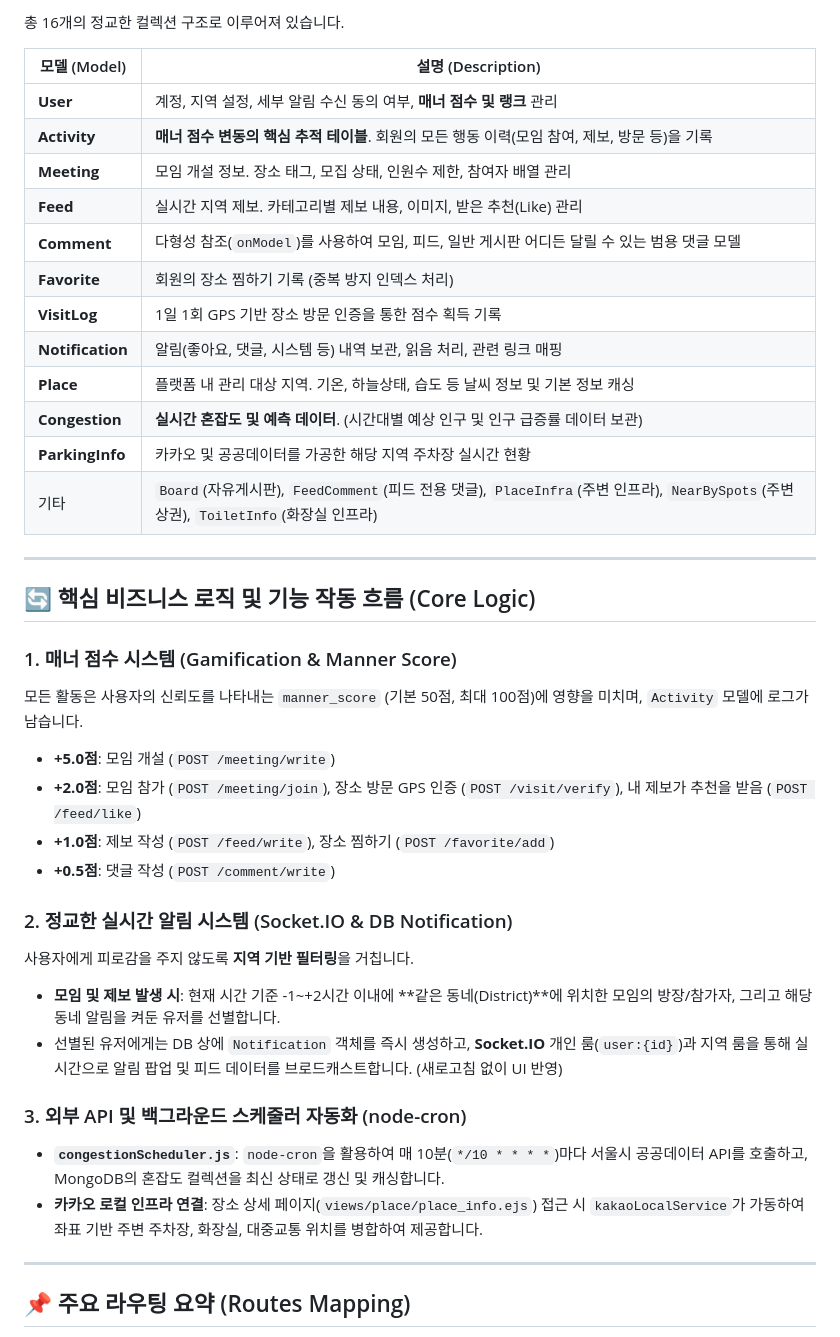
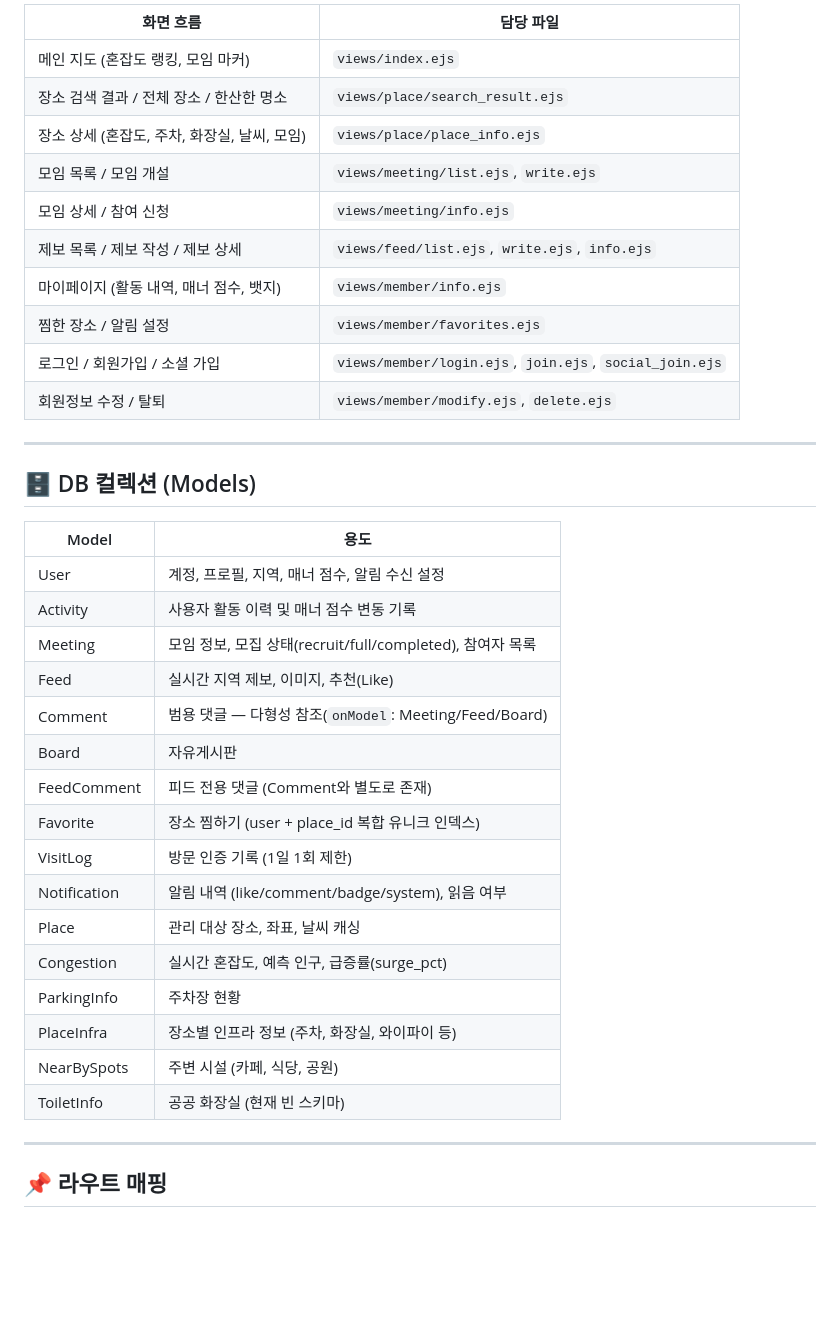
Before and after one commit to JJoas103/Mandu, a Markdown page: README.md, the part around one of its changes. GitHub-like rendering; blank space fills up the shorter version.

```diff
--- a/README.md
+++ b/README.md
@@ -72,42 +75,41 @@
 
-총 16개의 정교한 컬렉션 구조로 이루어져 있습니다.
-
-| 모델 (Model) | 설명 (Description) |
-|---|---|
-| **User** | 계정, 지역 설정, 세부 알림 수신 동의 여부, **매너 점수 및 랭크** 관리 |
-| **Activity** | **매너 점수 변동의 핵심 추적 테이블**. 회원의 모든 행동 이력(모임 참여, 제보, 방문 등)을 기록 |
-| **Meeting** | 모임 개설 정보. 장소 태그, 모집 상태, 인원수 제한, 참여자 배열 관리 |
-| **Feed** | 실시간 지역 제보. 카테고리별 제보 내용, 이미지, 받은 추천(Like) 관리 |
-| **Comment** | 다형성 참조(`onModel`)를 사용하여 모임, 피드, 일반 게시판 어디든 달릴 수 있는 범용 댓글 모델 |
-| **Favorite** | 회원의 장소 찜하기 기록 (중복 방지 인덱스 처리) |
-| **VisitLog** | 1일 1회 GPS 기반 장소 방문 인증을 통한 점수 획득 기록 |
-| **Notification** | 알림(좋아요, 댓글, 시스템 등) 내역 보관, 읽음 처리, 관련 링크 매핑 |
-| **Place** | 플랫폼 내 관리 대상 지역. 기온, 하늘상태, 습도 등 날씨 정보 및 기본 정보 캐싱 |
-| **Congestion** | **실시간 혼잡도 및 예측 데이터**. (시간대별 예상 인구 및 인구 급증률 데이터 보관) |
-| **ParkingInfo** | 카카오 및 공공데이터를 가공한 해당 지역 주차장 실시간 현황 |
-| 기타 | `Board`(자유게시판), `FeedComment`(피드 전용 댓글), `PlaceInfra`(주변 인프라), `NearBySpots`(주변 상권), `ToiletInfo`(화장실 인프라) |
+| 화면 흐름 | 담당 파일 |
+|-----------|-----------|
+| 메인 지도 (혼잡도 랭킹, 모임 마커) | `views/index.ejs` |
+| 장소 검색 결과 / 전체 장소 / 한산한 명소 | `views/place/search_result.ejs` |
+| 장소 상세 (혼잡도, 주차, 화장실, 날씨, 모임) | `views/place/place_info.ejs` |
+| 모임 목록 / 모임 개설 | `views/meeting/list.ejs`, `write.ejs` |
+| 모임 상세 / 참여 신청 | `views/meeting/info.ejs` |
+| 제보 목록 / 제보 작성 / 제보 상세 | `views/feed/list.ejs`, `write.ejs`, `info.ejs` |
+| 마이페이지 (활동 내역, 매너 점수, 뱃지) | `views/member/info.ejs` |
+| 찜한 장소 / 알림 설정 | `views/member/favorites.ejs` |
+| 로그인 / 회원가입 / 소셜 가입 | `views/member/login.ejs`, `join.ejs`, `social_join.ejs` |
+| 회원정보 수정 / 탈퇴 | `views/member/modify.ejs`, `delete.ejs` |
 
 ---
 
-## 🔄 핵심 비즈니스 로직 및 기능 작동 흐름 (Core Logic)
+## 🗄️ DB 컬렉션 (Models)
 
-### 1. 매너 점수 시스템 (Gamification & Manner Score)
-모든 활동은 사용자의 신뢰도를 나타내는 `manner_score` (기본 50점, 최대 100점)에 영향을 미치며, `Activity` 모델에 로그가 남습니다.
-- **+5.0점**: 모임 개설 (`POST /meeting/write`)
-- **+2.0점**: 모임 참가 (`POST /meeting/join`), 장소 방문 GPS 인증 (`POST /visit/verify`), 내 제보가 추천을 받음 (`POST /feed/like`)
-- **+1.0점**: 제보 작성 (`POST /feed/write`), 장소 찜하기 (`POST /favorite/add`)
-- **+0.5점**: 댓글 작성 (`POST /comment/write`)
-
-### 2. 정교한 실시간 알림 시스템 (Socket.IO & DB Notification)
-사용자에게 피로감을 주지 않도록 **지역 기반 필터링**을 거칩니다.
-- **모임 및 제보 발생 시**: 현재 시간 기준 -1~+2시간 이내에 **같은 동네(District)**에 위치한 모임의 방장/참가자, 그리고 해당 동네 알림을 켜둔 유저를 선별합니다.
-- 선별된 유저에게는 DB 상에 `Notification` 객체를 즉시 생성하고, **Socket.IO** 개인 룸(`user:{id}`)과 지역 룸을 통해 실시간으로 알림 팝업 및 피드 데이터를 브로드캐스트합니다. (새로고침 없이 UI 반영)
-
-### 3. 외부 API 및 백그라운드 스케줄러 자동화 (node-cron)
-- **`congestionScheduler.js`**: `node-cron`을 활용하여 매 10분(`*/10 * * * *`)마다 서울시 공공데이터 API를 호출하고, MongoDB의 혼잡도 컬렉션을 최신 상태로 갱신 및 캐싱합니다.
-- **카카오 로컬 인프라 연결**: 장소 상세 페이지(`views/place/place_info.ejs`) 접근 시 `kakaoLocalService`가 가동하여 좌표 기반 주변 주차장, 화장실, 대중교통 위치를 병합하여 제공합니다.
+| Model | 용도 |
+|-------|------|
+| User | 계정, 프로필, 지역, 매너 점수, 알림 수신 설정 |
+| Activity | 사용자 활동 이력 및 매너 점수 변동 기록 |
+| Meeting | 모임 정보, 모집 상태(recruit/full/completed), 참여자 목록 |
+| Feed | 실시간 지역 제보, 이미지, 추천(Like) |
+| Comment | 범용 댓글 — 다형성 참조(`onModel`: Meeting/Feed/Board) |
+| Board | 자유게시판 |
+| FeedComment | 피드 전용 댓글 (Comment와 별도로 존재) |
+| Favorite | 장소 찜하기 (user + place_id 복합 유니크 인덱스) |
+| VisitLog | 방문 인증 기록 (1일 1회 제한) |
+| Notification | 알림 내역 (like/comment/badge/system), 읽음 여부 |
+| Place | 관리 대상 장소, 좌표, 날씨 캐싱 |
+| Congestion | 실시간 혼잡도, 예측 인구, 급증률(surge_pct) |
+| ParkingInfo | 주차장 현황 |
+| PlaceInfra | 장소별 인프라 정보 (주차, 화장실, 와이파이 등) |
+| NearBySpots | 주변 시설 (카페, 식당, 공원) |
+| ToiletInfo | 공공 화장실 (현재 빈 스키마) |
 
 ---
 
-## 📌 주요 라우팅 요약 (Routes Mapping)
+## 📌 라우트 매핑
 
```
Also changed, not shown: other parts of README.md (+127 -46 lines).
